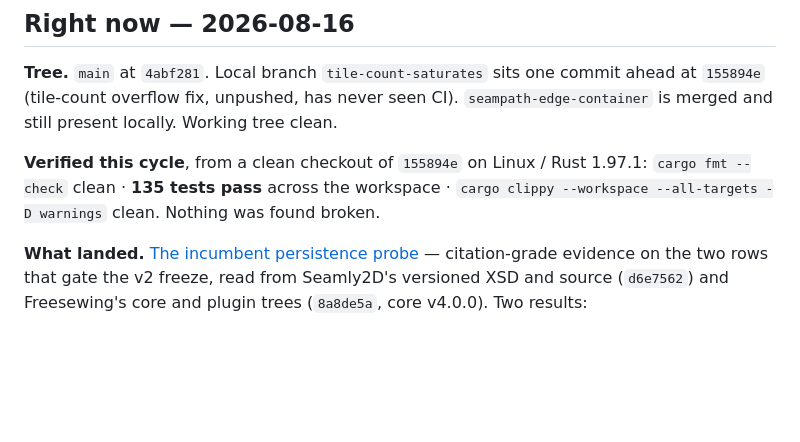
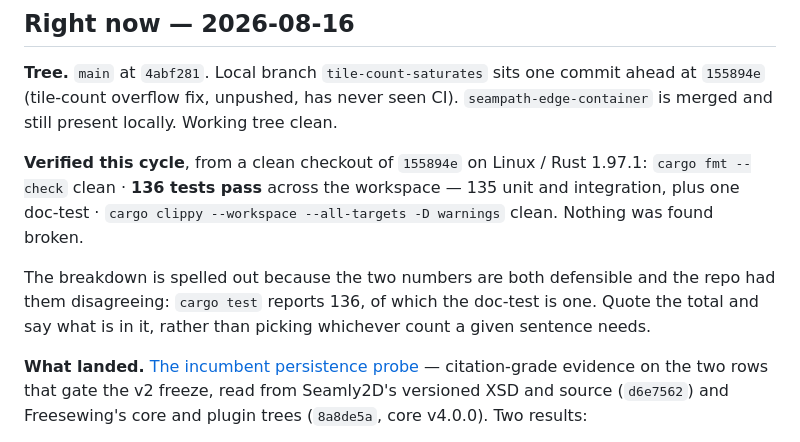
Before and after one commit to satex25/Patal, a Markdown page: docs/status.md, the part around the change. Rendered like a GitHub page; blank space fills up the shorter version.

Commit message:
Say 136, and say which 136
The status note claimed 135 tests at 155894e while the README on that same
commit claimed 136. Both are defensible — 135 unit and integration tests, plus
one doc-test — and that is exactly why one repo should not carry both numbers
without saying which rule it is counting by.

Quote the total and spell out what is in it. Verified locally on Windows /
Rust 1.97.1: cargo fmt --check clean, cargo clippy --workspace --all-targets
-D warnings clean, cargo test --workspace --locked reports 136 passed.

Co-Authored-By: Claude Opus 5 <noreply@anthropic.com>
Claude-Session: https://claude.ai/code/session_01YKoFcWnL3UH1vMw6TunGyS

```diff
--- a/docs/status.md
+++ b/docs/status.md
@@ -16,8 +16,13 @@ at `155894e` (tile-count overflow fix, unpushed, has never seen CI). `seampath-e
 is merged and still present locally. Working tree clean.
 
 **Verified this cycle**, from a clean checkout of `155894e` on Linux / Rust 1.97.1:
-`cargo fmt --check` clean · **135 tests pass** across the workspace · `cargo clippy
---workspace --all-targets -D warnings` clean. Nothing was found broken.
+`cargo fmt --check` clean · **136 tests pass** across the workspace — 135 unit and
+integration, plus one doc-test · `cargo clippy --workspace --all-targets -D warnings`
+clean. Nothing was found broken.
+
+The breakdown is spelled out because the two numbers are both defensible and the repo
+had them disagreeing: `cargo test` reports 136, of which the doc-test is one. Quote the
+total and say what is in it, rather than picking whichever count a given sentence needs.
 
 **What landed.** [The incumbent persistence probe](analysis/incumbent-persistence-probe.md)
 — citation-grade evidence on the two rows that gate the v2 freeze, read from Seamly2D's
```
